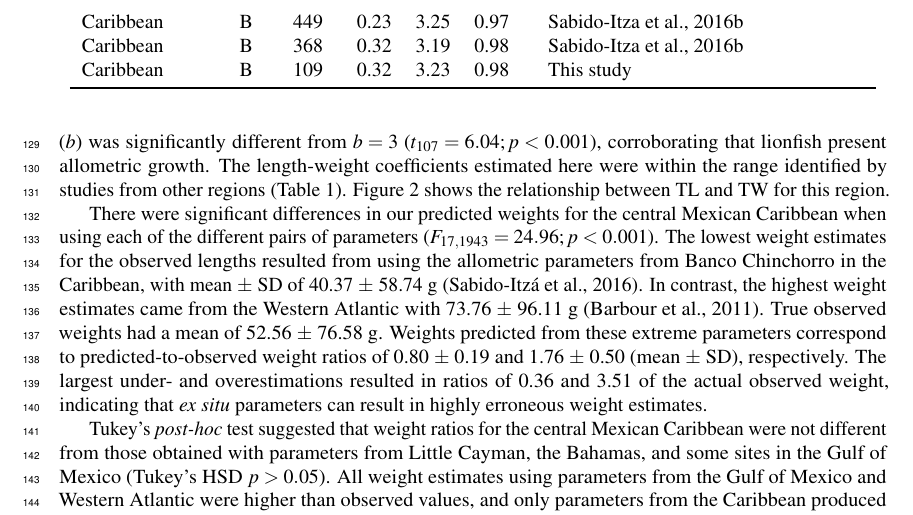
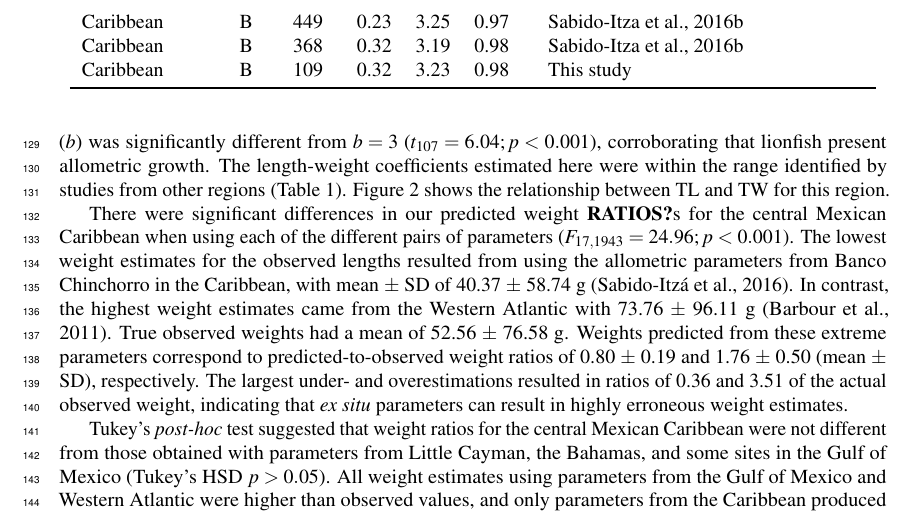
Before and after one commit to anakunz/lionfish_biometry, a LaTeX document (docs/Manuscript.tex): part of page 5 of 12, cut so that both start at the same text. Compiled offline with pdfLaTeX.

Commit message:
Complete SF feedback for manuscript and reviews

```diff
--- a/docs/Manuscript.tex
+++ b/docs/Manuscript.tex
@@ -281,20 +281,20 @@ samples, dashed black line indicates curve of best fit, marginal plots
 represent the density distribution of each variable.}
 \end{figure}
 
-There were significant differences in our predicted weights for the
-central Mexican Caribbean when using each of the different pairs of
-parameters (\(F_{17, 1943} = 24.96; p < 0.001\)). The lowest weight
-estimates for the observed lengths resulted from using the allometric
-parameters from Banco Chinchorro in the Caribbean, with mean \(\pm\) SD
-of 40.37 \(\pm\) 58.74 g \citep{sabidoitz_2016}. In contrast, the
-highest weight estimates came from the Western Atlantic with 73.76
-\(\pm\) 96.11 g \citep{barbour_2011}. True observed weights had a mean
-of 52.56 \(\pm\) 76.58 g. Weights predicted from these extreme
-parameters correspond to predicted-to-observed weight ratios of 0.80
-\(\pm\) 0.19 and 1.76 \(\pm\) 0.50 (mean \(\pm\) SD), respectively. The
-largest under- and overestimations resulted in ratios of 0.36 and 3.51
-of the actual observed weight, indicating that \emph{ex situ} parameters
-can result in highly erroneous weight estimates.
+There were significant differences in our predicted weight
+\textbf{RATIOS?}s for the central Mexican Caribbean when using each of
+the different pairs of parameters (\(F_{17, 1943} = 24.96; p < 0.001\)).
+The lowest weight estimates for the observed lengths resulted from using
+the allometric parameters from Banco Chinchorro in the Caribbean, with
+mean \(\pm\) SD of 40.37 \(\pm\) 58.74 g \citep{sabidoitz_2016}. In
+contrast, the highest weight estimates came from the Western Atlantic
+with 73.76 \(\pm\) 96.11 g \citep{barbour_2011}. True observed weights
+had a mean of 52.56 \(\pm\) 76.58 g. Weights predicted from these
+extreme parameters correspond to predicted-to-observed weight ratios of
+0.80 \(\pm\) 0.19 and 1.76 \(\pm\) 0.50 (mean \(\pm\) SD), respectively.
+The largest under- and overestimations resulted in ratios of 0.36 and
+3.51 of the actual observed weight, indicating that \emph{ex situ}
+parameters can result in highly erroneous weight estimates.
 
 Tukey's \emph{post-hoc} test suggested that weight ratios for the
 central Mexican Caribbean were not different from those obtained with
```
Also changed, not shown: docs/Manuscript_files/figure-latex/fit1-1.pdf, docs/Manuscript_files/figure-latex/fit2-1.pdf, docs/Manuscript_files/figure-latex/map-1.pdf, docs/Manuscript_files/figure-latex/pred_obs-1.pdf, 3 other files.
